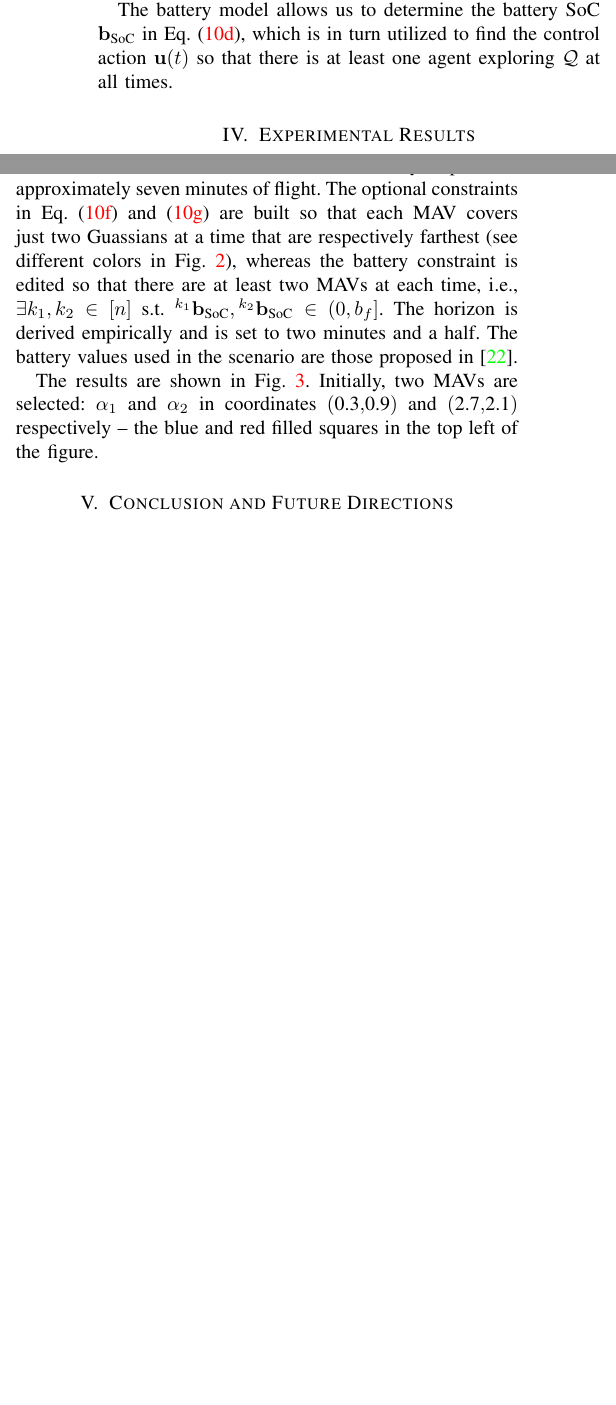
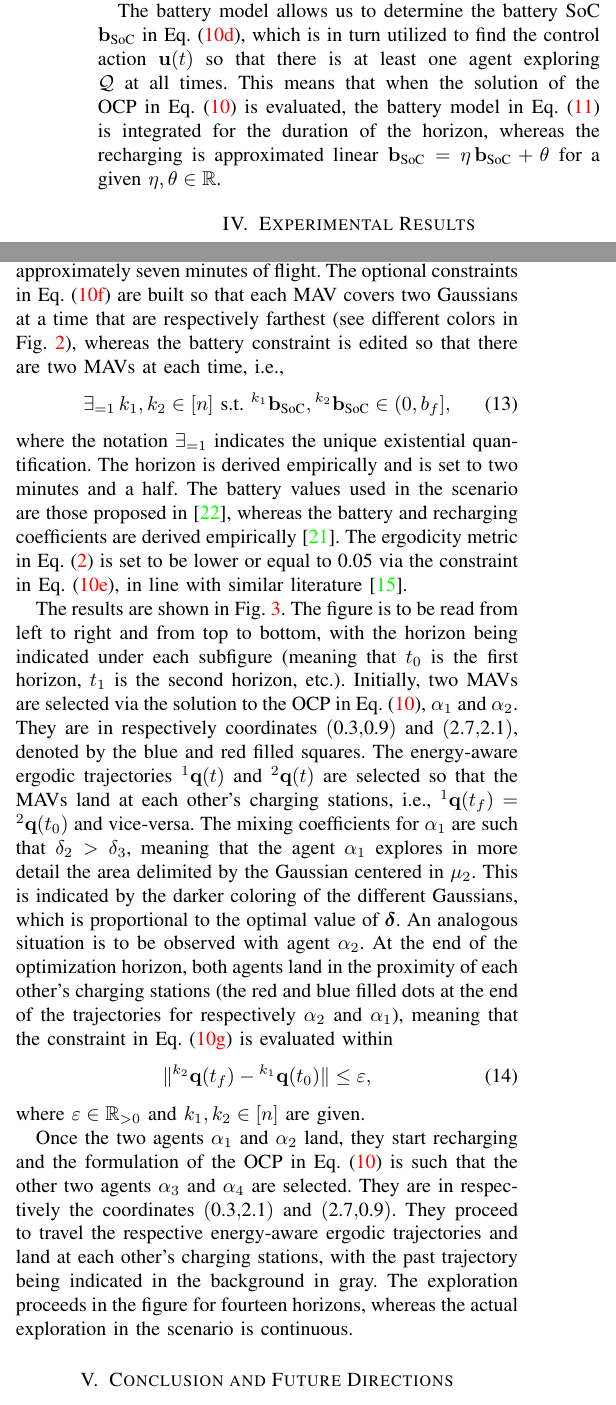
Before and after one commit to adamseew/enerergo-paper, a LaTeX paper (enerergo.tex): two parts of the columns of page 3 of 5, joined at a grey line, cut so that both start at the same text, the shorter picture padded with empty space. Compiled offline with pdfLaTeX.

Commit message:
filled experimental results

```diff
--- a/enerergo.tex
+++ b/enerergo.tex
@@ -289,5 +289,8 @@ where $R\in\mathbb{R}$ is the single resistor measured in ohm in Fig.~\ref{fig:t
 
 The values of $R_1,C_1,R_2,C_2,R$ are identified so that the model output and the physical behavior of the agents are matched as closely as possible~\cite{zhao2017observability} (see Sec.~\ref{sec:res}).
 
-The battery model allows us to determine the battery SoC $\mathbf{b}_{\text{SoC}}$ in Eq.~(\ref{eq:battconst}), which is in turn utilized to find the control action $\mathbf{u}(t)$ so that there is at least one agent exploring $\mathcal{Q}$ at all times.
+The battery model allows us to determine the battery SoC $\mathbf{b}_{\text{SoC}}$ in Eq.~(\ref{eq:battconst}), which is in turn utilized to find the control action $\mathbf{u}(t)$ so that there is at least one agent exploring $\mathcal{Q}$ at all times. This means that when the solution of the OCP in Eq.~(\ref{eq:ocpfinal}) is evaluated, the battery model in Eq.~(\ref{eq:battmodel}) is integrated for the duration of the horizon, whereas the recharging is approximated linear $\mathbf{b}_{\text{SoC}}=\eta\,\mathbf{b}_{\text{SoC}}+\theta$ for a given $\eta,\theta\in\mathbb{R}$.
 
+
+%%%%%%%%%%%%%%%%%%%%%%%%%%%%%%
+\section{Experimental Results}\label{sec:res}
@@ -302,5 +309,3 @@ The battery model allows us to determine the battery SoC $\mathbf{b}_{\text{SoC}
   \end{minipage}
 \end{figure}
 
-%%%%%%%%%%%%%%%%%%%%%%%%%%%%%%
-\section{Experimental Results}\label{sec:res}
@@ -313,8 +312,19 @@ In both cases, the source code\footnote{{\tt\footnotesize\href{https://github.co
 We propose different scenarios with different conditions. In all the scenarios, we derive a continuous ergodic exploration of a three-by-three-meter space $\mathcal{Q}$. The spatial distribution $\phi$ contains four Gaussians in the GMM in Eq.~(\ref{eq:gmm}), as illustrated in Fig.~\ref{fig:scenario}.
 
-In the first extensive scenario, four MAVs $\alpha_1$, $\alpha_2$, $\alpha_3$, and $\alpha_4$ are placed on top of four wireless charging stations. Each MAV is equipped with a positioning and wireless charging decks. Precise positioning of MAVs is achieved via two HTC SteamVR Base Station 2.0 units. Each MAV is then equipped with a one-cell 250 mAh 3.7 volts LiPo battery, capable of approximately seven minutes of flight. The optional constraints in Eq.~(\ref{eq:ocpfinalextra1}) and (\ref{eq:ocpfinalextra2}) are built so that each MAV covers just two Guassians at a time that are respectively farthest (see different colors in Fig.~\ref{fig:scenario}), whereas the battery constraint is edited so that there are at least two MAVs at each time, i.e., $\exists k_1,k_2\in[n]$ s.t. ${}^{k_1} \mathbf{b}_{\text{SoC}},{}^{k_2} \mathbf{b}_{\text{SoC}}\in(0,b_f]$. The horizon is derived empirically and is set to two minutes and a half. The battery values used in the scenario are those proposed in~\cite{zhao2017observability}.
+In the first extensive scenario, four MAVs $\alpha_1$, $\alpha_2$, $\alpha_3$, and $\alpha_4$ are placed on top of four wireless charging stations. Each MAV is equipped with a positioning and wireless charging decks. Precise positioning of MAVs is achieved via two HTC SteamVR Base Station 2.0 units. Each MAV is then equipped with a one-cell 250 mAh 3.7 volts LiPo battery, capable of approximately seven minutes of flight. The optional constraints in Eq.~(\ref{eq:ocpfinalextra1}) are built so that each MAV covers two Gaussians at a time that are respectively farthest (see different colors in Fig.~\ref{fig:scenario}), whereas the battery constraint is edited so that there are two MAVs at each time, i.e.,
+\begin{equation}
+\exists_{=1}\, k_1,k_2\in[n]\text{ s.t. }{}^{k_1} \mathbf{b}_{\text{SoC}},{}^{k_2} \mathbf{b}_{\text{SoC}}\in(0,b_f],
+\end{equation}
+where the notation $\exists_{=1}$ indicates the unique existential quantification.
+The horizon is derived empirically and is set to two minutes and a half. The battery values used in the scenario are those proposed in~\cite{zhao2017observability}, whereas the battery and recharging coefficients are derived empirically~\cite{seewald2022energy}. The ergodicity metric in Eq.~(\ref{eq:ergmetric}) is set to be lower or equal to 0.05 via the constraint in Eq.~(\ref{eq:ergoconst}), in line with similar literature~\cite{dong2023time}.
 
-The results are shown in Fig.~\ref{fig:res}. Initially, two MAVs are selected: $\alpha_1$ and $\alpha_2$ in coordinates $($0.3$,$0.9$)$ and $($2.7$,$2.1$)$ respectively -- the blue and red filled squares in the top left of the figure.
+The results are shown in Fig.~\ref{fig:res}. The figure is to be read from left to right and from top to bottom, with the horizon being indicated under each subfigure (meaning that $t_0$ is the first horizon, $t_1$ is the second horizon, etc.). Initially, two MAVs are selected via the solution to the OCP in Eq.~(\ref{eq:ocpfinal}), $\alpha_1$ and $\alpha_2$. They are in respectively coordinates $($0.3$,$0.9$)$ and $($2.7$,$2.1$)$, denoted by the blue and red filled squares. The energy-aware ergodic trajectories ${}^1\mathbf{q}(t)$ and ${}^2\mathbf{q}(t)$ are selected so that the MAVs land at each other's charging stations, i.e., ${}^1\mathbf{q}(t_f)={}^2\mathbf{q}(t_0)$ and vice-versa. The mixing coefficients for $\alpha_1$ are such that $\delta_2>\delta_3$, meaning that the agent $\alpha_1$ explores in more detail the area delimited by the Gaussian centered in $\mu_2$. This is indicated by the darker coloring of the different Gaussians, which is proportional to the optimal value of $\boldsymbol{\delta}$. An analogous situation is to be observed with agent $\alpha_2$. At the end of the optimization horizon, both agents land in the proximity of each other's charging stations (the red and blue filled dots at the end of the trajectories for respectively $\alpha_2$ and $\alpha_1$), meaning that the constraint in Eq.~(\ref{eq:ocpgivenconst}) is evaluated within
+\begin{equation}
+  \lVert{}^{k_2}\mathbf{q}(t_f)-{}^{k_1}\mathbf{q}(t_0)\rVert\leq\varepsilon,
+\end{equation}
+where $\varepsilon\in\mathbb{R}_{>0}$ and $k_1,k_2\in[n]$ are given.
+
+Once the two agents $\alpha_1$ and $\alpha_2$ land, they start recharging and the formulation of the OCP in Eq.~(\ref{eq:ocpfinal}) is such that the other two agents $\alpha_3$ and $\alpha_4$ are selected. They are in respectively the coordinates $($0.3$,$2.1$)$ and $($2.7$,$0.9$)$. They proceed to travel the respective energy-aware ergodic trajectories and land at each other's charging stations, with the past trajectory being indicated in the background in gray. The exploration proceeds in the figure for fourteen horizons, whereas the actual exploration in the scenario is continuous.
 
 \begin{figure*}[p!]
   \begin{minipage}[t]{1\columnwidth}
```
Also changed, not shown: enerergo.pdf, enerergo.tex (28 more changed lines).
